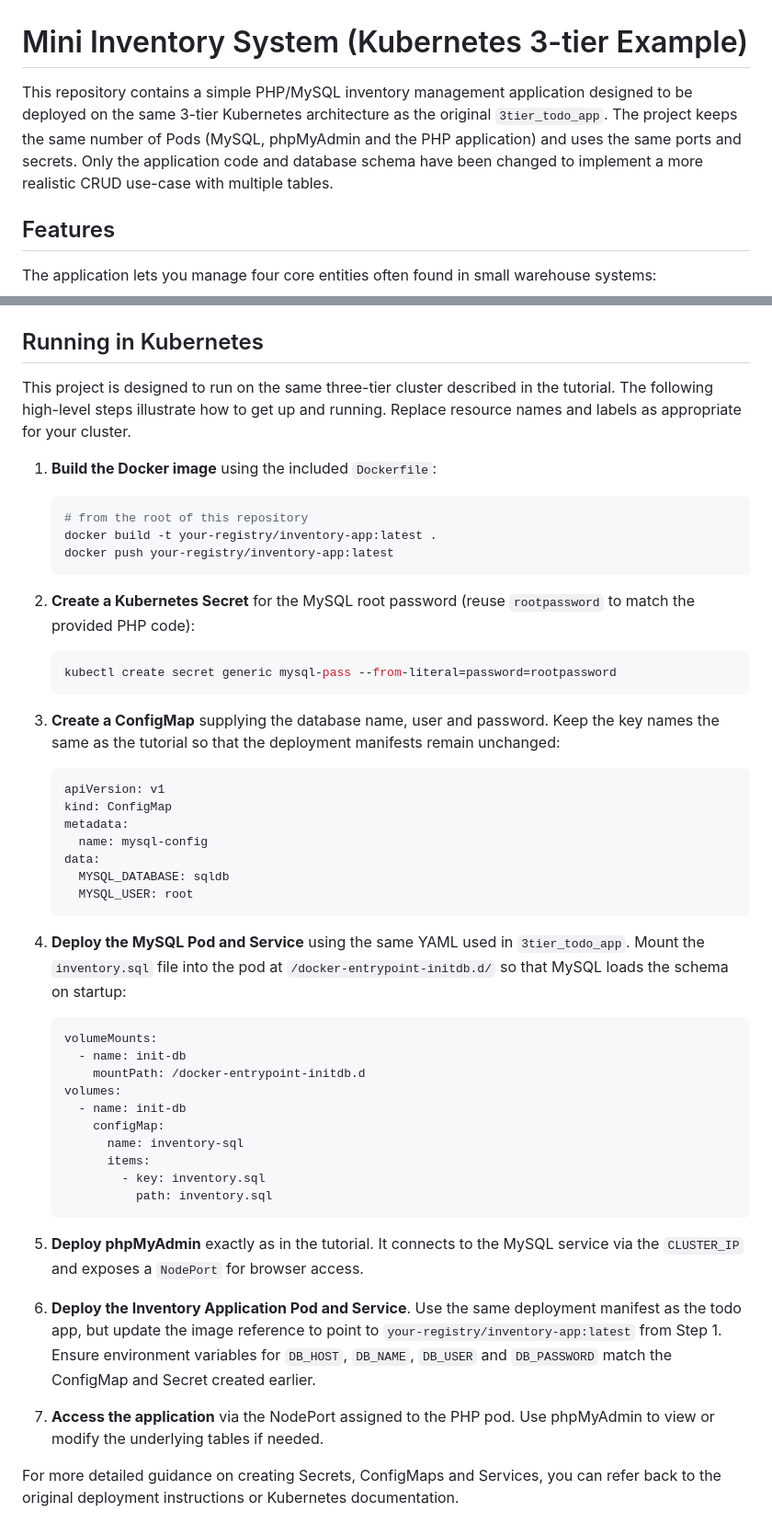
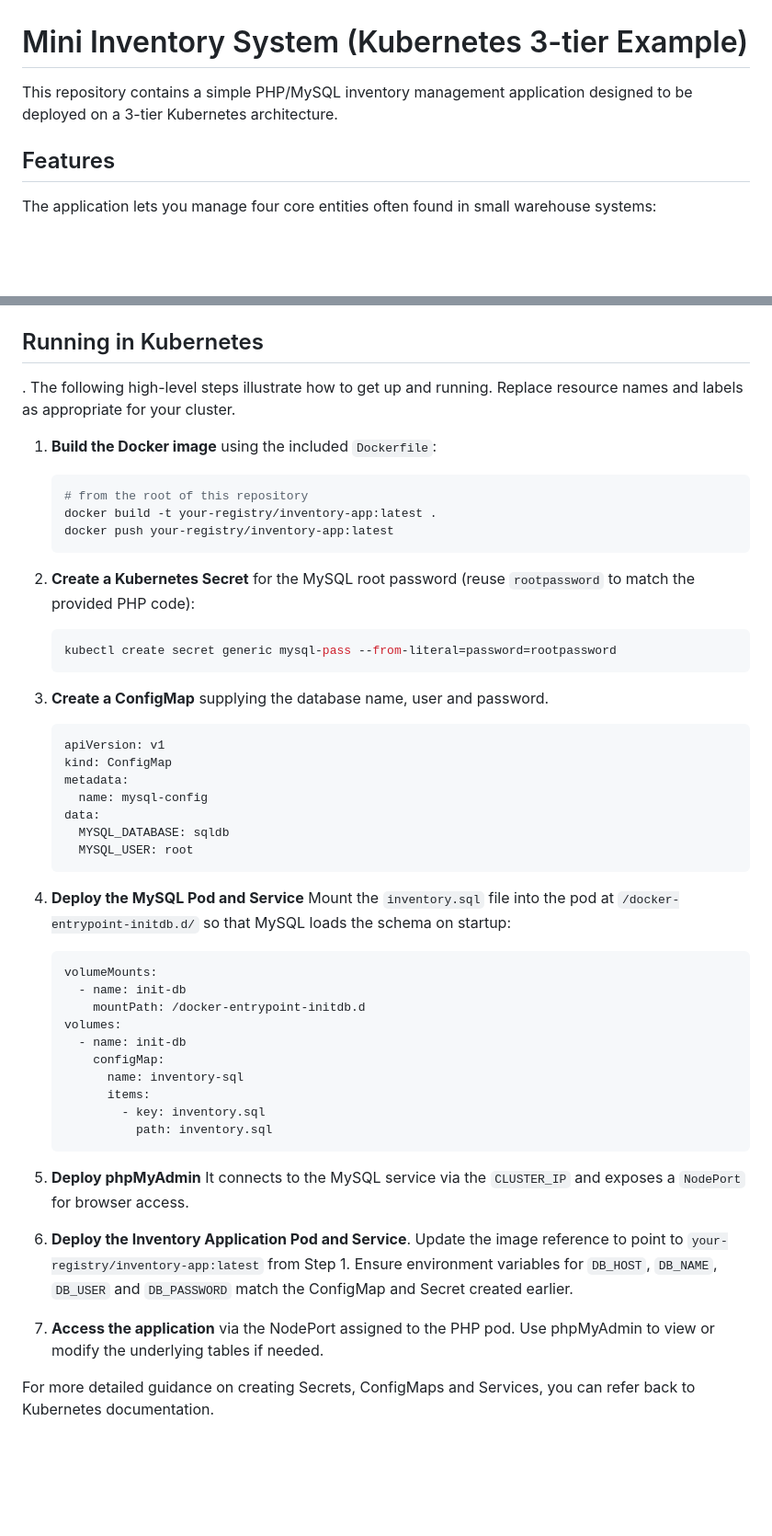
Before and after one commit to ibrahimo0/inventoryapp_K8S, a Markdown page: README.md, 2 parts joined by grey strips. Shown at 92% size. Rendered like a GitHub page; blank space fills up the shorter version.

````diff
--- a/README.md
+++ b/README.md
@@ -1,11 +1,7 @@
 # Mini Inventory System (Kubernetes 3-tier Example)
 
 This repository contains a simple PHP/MySQL inventory management application designed
-to be deployed on the same 3-tier Kubernetes architecture as the original
-`3tier_todo_app`.  The project keeps the same number of Pods (MySQL, phpMyAdmin
-and the PHP application) and uses the same ports and secrets.  Only the
-application code and database schema have been changed to implement a more
-realistic CRUD use-case with multiple tables.
+to be deployed on a 3-tier Kubernetes architecture.
 
 ## Features
 
@@ -34,8 +30,7 @@ example that loads `simple_todo.sql`).
 
 ## Running in Kubernetes
 
-This project is designed to run on the same three-tier cluster described in
-the tutorial.  The following high-level steps illustrate how to get up and
+.  The following high-level steps illustrate how to get up and
 running.  Replace resource names and labels as appropriate for your cluster.
 
 1. **Build the Docker image** using the included `Dockerfile`:
@@ -54,8 +49,7 @@ running.  Replace resource names and labels as appropriate for your cluster.
    ```
 
 3. **Create a ConfigMap** supplying the database name, user and
-   password.  Keep the key names the same as the tutorial so that the
-   deployment manifests remain unchanged:
+   password.
 
    ```yaml
    apiVersion: v1
@@ -67,8 +61,7 @@ running.  Replace resource names and labels as appropriate for your cluster.
      MYSQL_USER: root
    ```
 
-4. **Deploy the MySQL Pod and Service** using the same YAML used in
-   `3tier_todo_app`.  Mount the `inventory.sql` file into the pod at
+4. **Deploy the MySQL Pod and Service**  Mount the `inventory.sql` file into the pod at
    `/docker-entrypoint-initdb.d/` so that MySQL loads the schema on
    startup:
 
@@ -85,12 +78,11 @@ running.  Replace resource names and labels as appropriate for your cluster.
              path: inventory.sql
    ```
 
-5. **Deploy phpMyAdmin** exactly as in the tutorial.  It connects to the
+5. **Deploy phpMyAdmin**   It connects to the
    MySQL service via the `CLUSTER_IP` and exposes a `NodePort` for
    browser access.
 
-6. **Deploy the Inventory Application Pod and Service**.  Use the same
-   deployment manifest as the todo app, but update the image reference to
+6. **Deploy the Inventory Application Pod and Service**. Update the image reference to
    point to `your-registry/inventory-app:latest` from Step 1.  Ensure
    environment variables for `DB_HOST`, `DB_NAME`, `DB_USER` and
    `DB_PASSWORD` match the ConfigMap and Secret created earlier.
@@ -99,5 +91,4 @@ running.  Replace resource names and labels as appropriate for your cluster.
    Use phpMyAdmin to view or modify the underlying tables if needed.
 
 For more detailed guidance on creating Secrets, ConfigMaps and Services, you
-can refer back to the original deployment instructions or Kubernetes
-documentation.
+can refer back to Kubernetes documentation.
````
